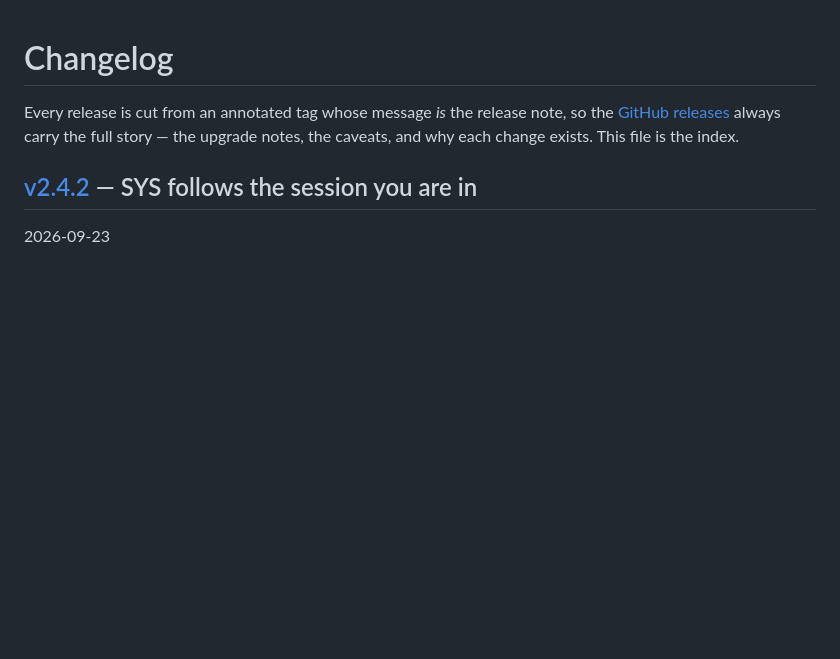
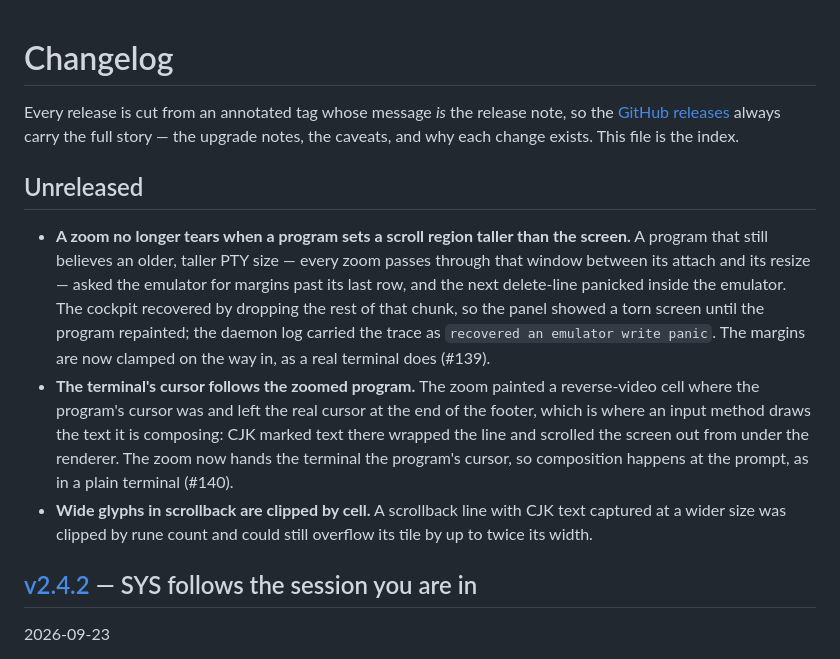
Before and after one commit to cmj0121/baton, a Markdown page: CHANGELOG.md, the part around the change. Drawn GitHub-style; blank space fills up the shorter version.

Commit message:
docs: changelog for the zoom fixes

```diff
--- a/CHANGELOG.md
+++ b/CHANGELOG.md
@@ -3,6 +3,21 @@
 Every release is cut from an annotated tag whose message _is_ the release note, so the
 [GitHub releases](https://github.com/cmj0121/baton/releases) always carry the full story —
 the upgrade notes, the caveats, and why each change exists. This file is the index.
+
+## Unreleased
+
+- **A zoom no longer tears when a program sets a scroll region taller than the screen.** A program that still
+  believes an older, taller PTY size — every zoom passes through that window between its attach and its resize —
+  asked the emulator for margins past its last row, and the next delete-line panicked inside the emulator. The cockpit
+  recovered by dropping the rest of that chunk, so the panel showed a torn screen until the program repainted; the
+  daemon log carried the trace as `recovered an emulator write panic`. The margins are now clamped on the way in,
+  as a real terminal does (#139).
+- **The terminal's cursor follows the zoomed program.** The zoom painted a reverse-video cell where the program's
+  cursor was and left the real cursor at the end of the footer, which is where an input method draws the text it is
+  composing: CJK marked text there wrapped the line and scrolled the screen out from under the renderer. The zoom now
+  hands the terminal the program's cursor, so composition happens at the prompt, as in a plain terminal (#140).
+- **Wide glyphs in scrollback are clipped by cell.** A scrollback line with CJK text captured at a wider size was
+  clipped by rune count and could still overflow its tile by up to twice its width.
 
 ## [v2.4.2](https://github.com/cmj0121/baton/releases/tag/v2.4.2) — SYS follows the session you are in
 
```
